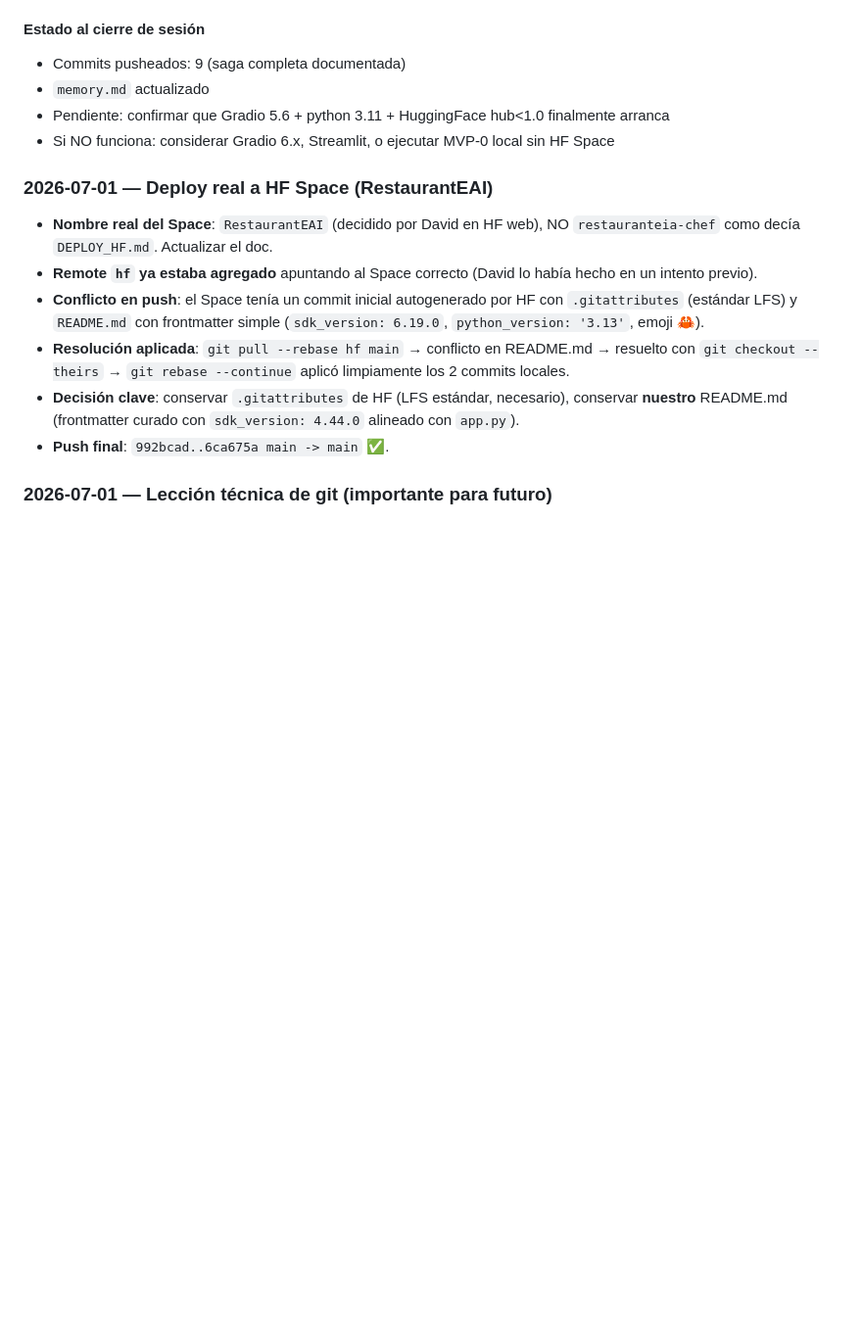
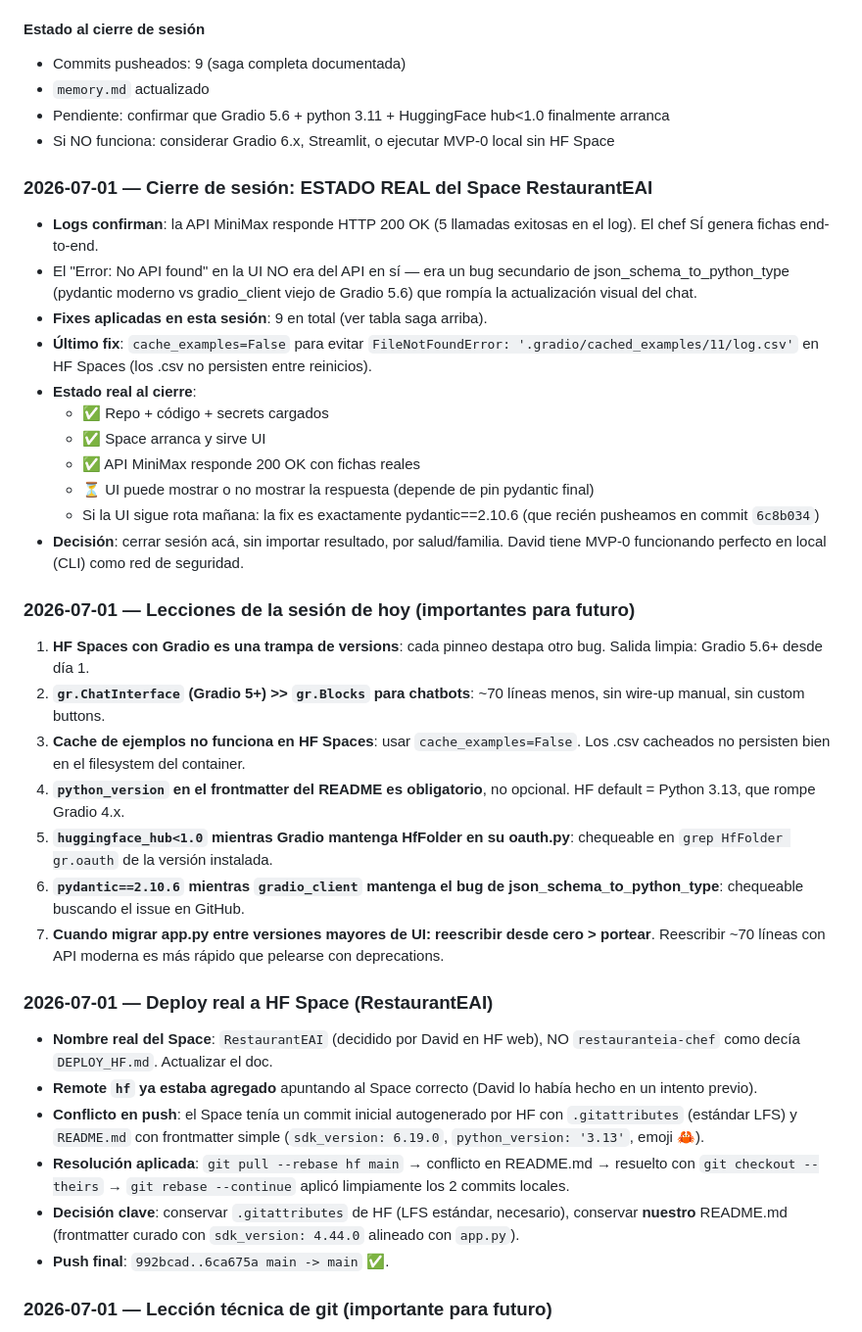
Before and after one commit to davidlopezg/restauranteai, a Markdown page: memory/memory.md, the part around the change. Shown at 98% size. Drawn GitHub-style; blank space fills up the shorter version.

Commit message:
docs: cerrar sesión — saga de 9 fixes documentada + conversación archivada

```diff
--- a/memory/memory.md
+++ b/memory/memory.md
@@ -100,6 +100,28 @@ python_version: '3.11'
 - `memory.md` actualizado
 - Pendiente: confirmar que Gradio 5.6 + python 3.11 + HuggingFace hub<1.0 finalmente arranca
 - Si NO funciona: considerar Gradio 6.x, Streamlit, o ejecutar MVP-0 local sin HF Space
+
+### 2026-07-01 — Cierre de sesión: ESTADO REAL del Space RestaurantEAI
+- **Logs confirman**: la API MiniMax responde HTTP 200 OK (5 llamadas exitosas en el log). El chef SÍ genera fichas end-to-end.
+- El "Error: No API found" en la UI NO era del API en sí — era un bug secundario de json_schema_to_python_type (pydantic moderno vs gradio_client viejo de Gradio 5.6) que rompía la actualización visual del chat.
+- **Fixes aplicadas en esta sesión**: 9 en total (ver tabla saga arriba).
+- **Último fix**: `cache_examples=False` para evitar `FileNotFoundError: '.gradio/cached_examples/11/log.csv'` en HF Spaces (los .csv no persisten entre reinicios).
+- **Estado real al cierre**:
+  - ✅ Repo + código + secrets cargados
+  - ✅ Space arranca y sirve UI
+  - ✅ API MiniMax responde 200 OK con fichas reales
+  - ⏳ UI puede mostrar o no mostrar la respuesta (depende de pin pydantic final)
+  - Si la UI sigue rota mañana: la fix es exactamente pydantic==2.10.6 (que recién pusheamos en commit `6c8b034`)
+- **Decisión**: cerrar sesión acá, sin importar resultado, por salud/familia. David tiene MVP-0 funcionando perfecto en local (CLI) como red de seguridad.
+
+### 2026-07-01 — Lecciones de la sesión de hoy (importantes para futuro)
+1. **HF Spaces con Gradio es una trampa de versions**: cada pinneo destapa otro bug. Salida limpia: Gradio 5.6+ desde día 1.
+2. **`gr.ChatInterface` (Gradio 5+) >> `gr.Blocks` para chatbots**: ~70 líneas menos, sin wire-up manual, sin custom buttons.
+3. **Cache de ejemplos no funciona en HF Spaces**: usar `cache_examples=False`. Los .csv cacheados no persisten bien en el filesystem del container.
+4. **`python_version` en el frontmatter del README es obligatorio**, no opcional. HF default = Python 3.13, que rompe Gradio 4.x.
+5. **`huggingface_hub<1.0` mientras Gradio mantenga HfFolder en su oauth.py**: chequeable en `grep HfFolder gr.oauth` de la versión instalada.
+6. **`pydantic==2.10.6` mientras `gradio_client` mantenga el bug de json_schema_to_python_type**: chequeable buscando el issue en GitHub.
+7. **Cuando migrar app.py entre versiones mayores de UI: reescribir desde cero > portear**. Reescribir ~70 líneas con API moderna es más rápido que pelearse con deprecations.
 
 ### 2026-07-01 — Deploy real a HF Space (RestaurantEAI)
 - **Nombre real del Space**: `RestaurantEAI` (decidido por David en HF web), NO `restauranteia-chef` como decía `DEPLOY_HF.md`. Actualizar el doc.
```
Also changed, not shown: conversations/20260701-14-32-12-mvp-05-deploy-saga-9-fixes.md (added, +86 -0 lines).
